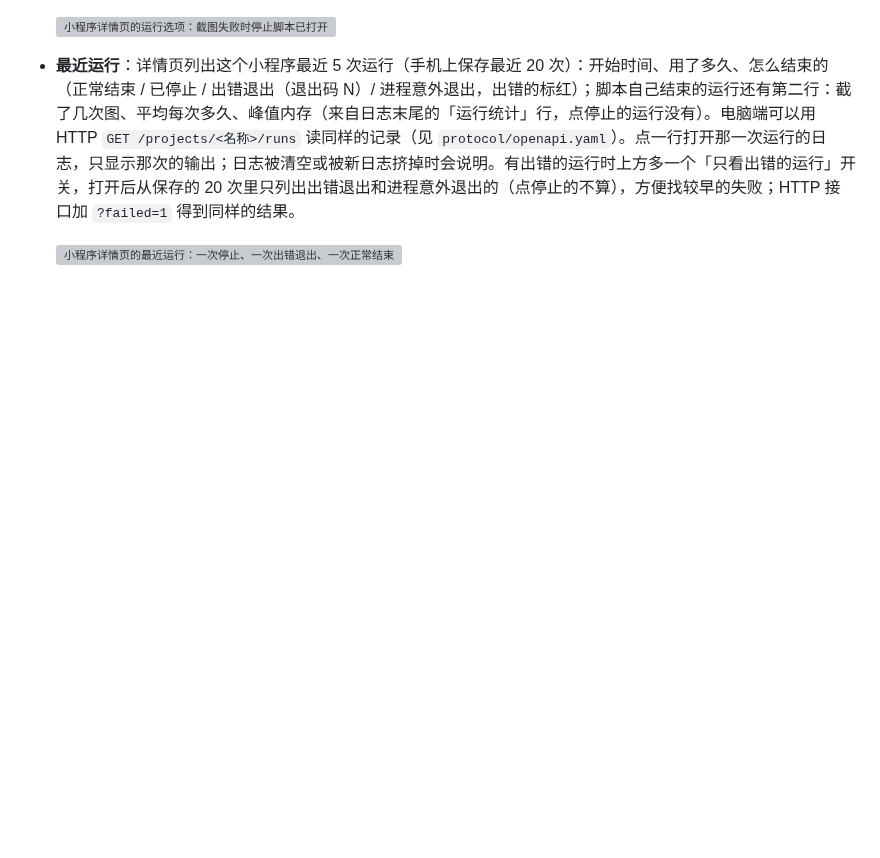
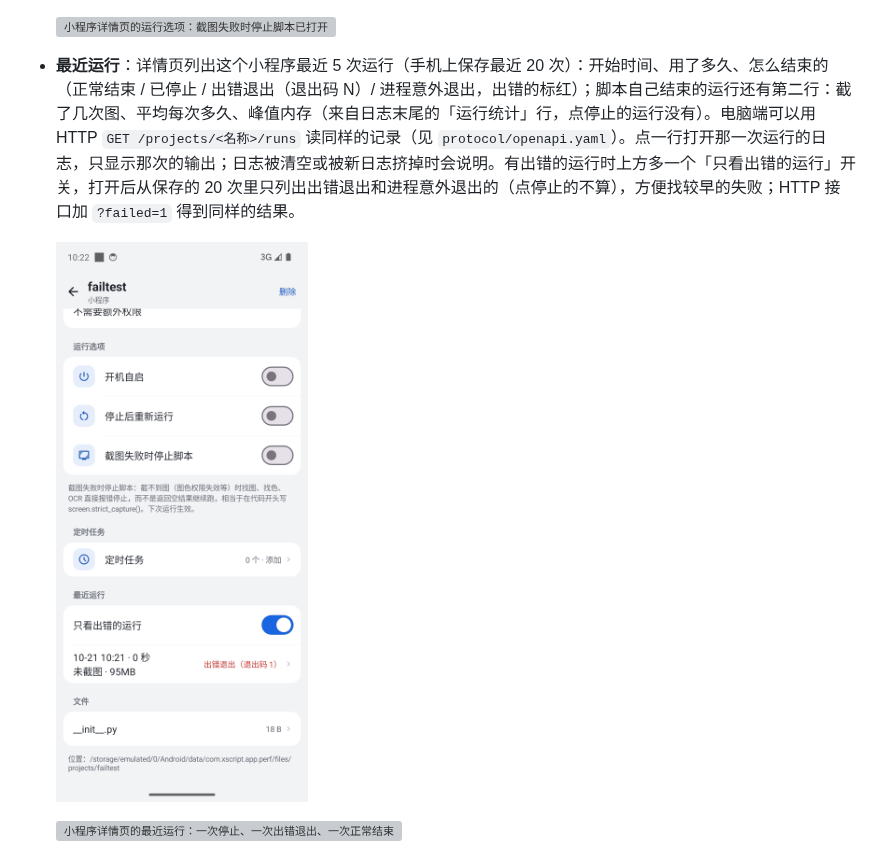
Before and after one commit to JackLuguibin/xscript, a Markdown page: docs/使用手册.md, the part around the change. Rendered like a GitHub page; pictures changed too: docs/images/phone-run-history-failed.png (added); blank space fills up the shorter version; grey boxes are pictures that could not be loaded.

Commit message:
docs: screenshot of the failed-only recent runs switch

```diff
--- a/docs/使用手册.md
+++ b/docs/使用手册.md
@@ -106,6 +106,8 @@ python3 scripts/device_float_e2e.py emulator-5554 http://127.0.0.1:19860   # 134
   ![小程序详情页的运行选项：截图失败时停止脚本已打开](images/phone-run-options-strict-capture.png)
 
 - **最近运行**：详情页列出这个小程序最近 5 次运行（手机上保存最近 20 次）：开始时间、用了多久、怎么结束的（正常结束 / 已停止 / 出错退出（退出码 N）/ 进程意外退出，出错的标红）；脚本自己结束的运行还有第二行：截了几次图、平均每次多久、峰值内存（来自日志末尾的「运行统计」行，点停止的运行没有）。电脑端可以用 HTTP `GET /projects/<名称>/runs` 读同样的记录（见 `protocol/openapi.yaml`）。点一行打开那一次运行的日志，只显示那次的输出；日志被清空或被新日志挤掉时会说明。有出错的运行时上方多一个「只看出错的运行」开关，打开后从保存的 20 次里只列出出错退出和进程意外退出的（点停止的不算），方便找较早的失败；HTTP 接口加 `?failed=1` 得到同样的结果。
+
+  ![最近运行打开「只看出错的运行」：只剩一次出错退出](images/phone-run-history-failed.png)
 
   ![小程序详情页的最近运行：一次停止、一次出错退出、一次正常结束](images/phone-run-history.png)
 
```
